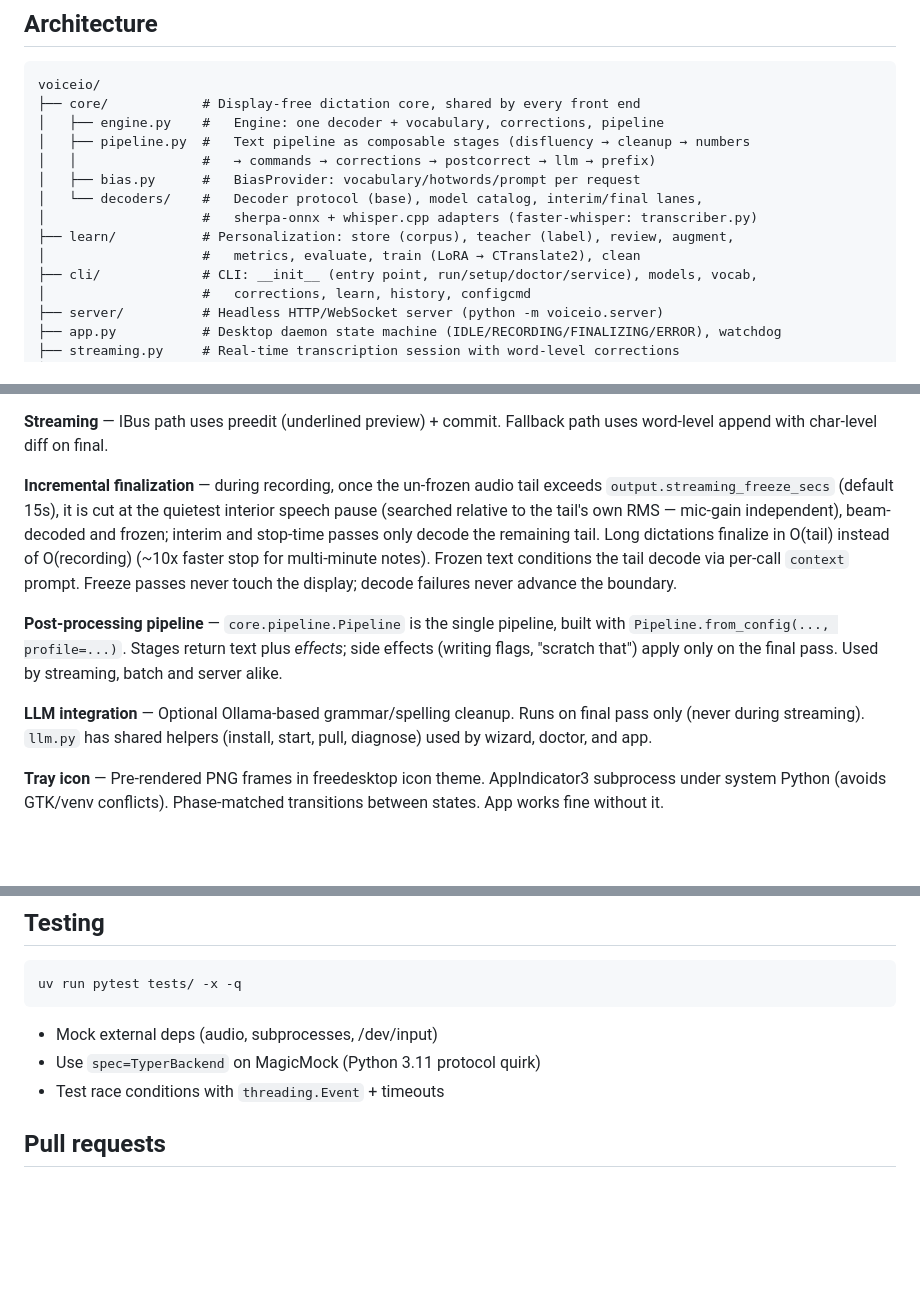
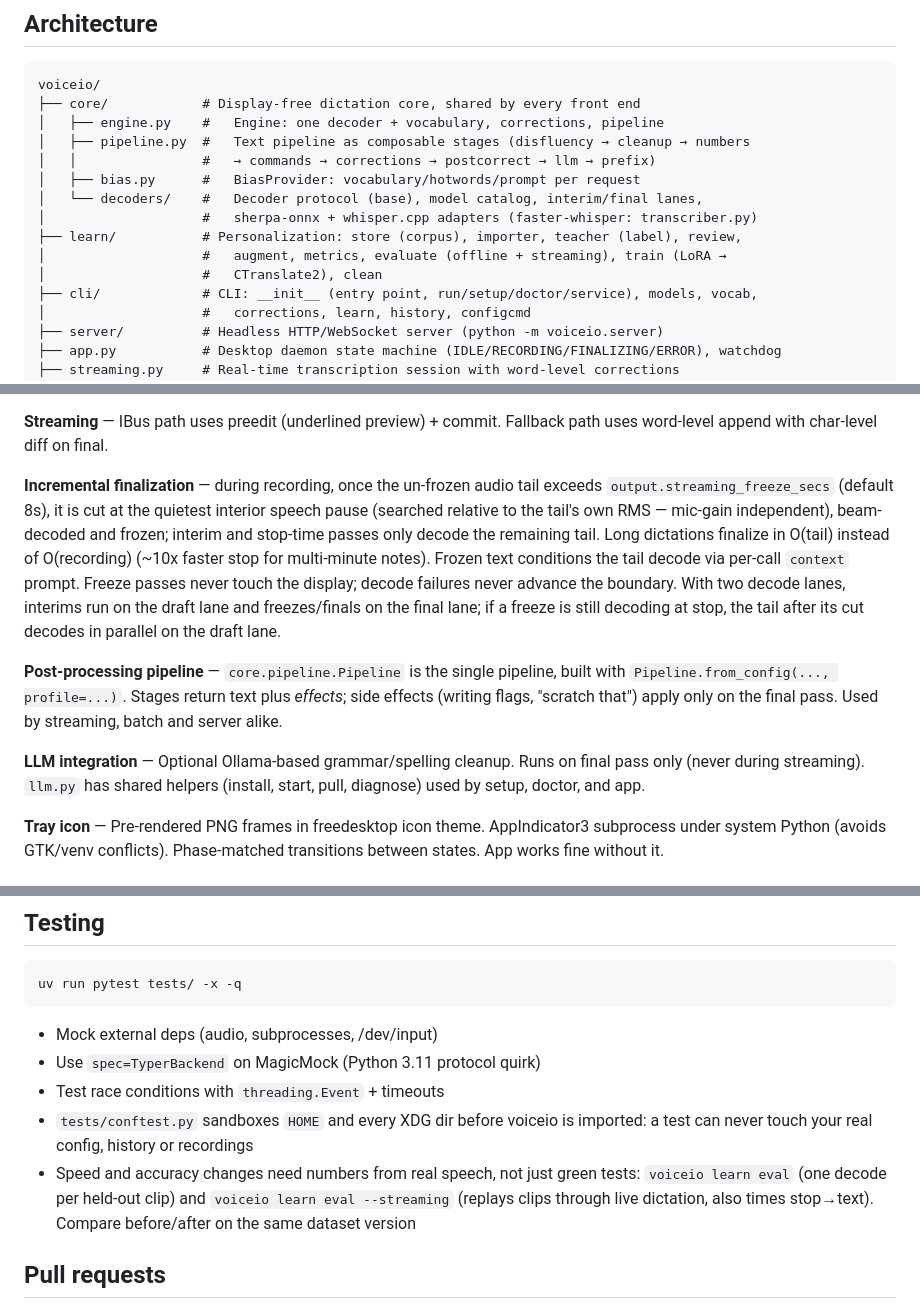
Before and after one commit to Hugo0/voiceio, a Markdown page: CONTRIBUTING.md, 3 parts joined by grey strips. Rendered like a GitHub page; blank space fills up the shorter version.

Commit message:
docs(contributing): current freeze default, dual-lane tail, learn importer/eval, test sandbox

```diff
--- a/CONTRIBUTING.md
+++ b/CONTRIBUTING.md
@@ -26,8 +26,9 @@ voiceio/
 │   ├── bias.py      #   BiasProvider: vocabulary/hotwords/prompt per request
 │   └── decoders/    #   Decoder protocol (base), model catalog, interim/final lanes,
 │                    #   sherpa-onnx + whisper.cpp adapters (faster-whisper: transcriber.py)
-├── learn/           # Personalization: store (corpus), teacher (label), review, augment,
-│                    #   metrics, evaluate, train (LoRA → CTranslate2), clean
+├── learn/           # Personalization: store (corpus), importer, teacher (label), review,
+│                    #   augment, metrics, evaluate (offline + streaming), train (LoRA →
+│                    #   CTranslate2), clean
 ├── cli/             # CLI: __init__ (entry point, run/setup/doctor/service), models, vocab,
 │                    #   corrections, learn, history, configcmd
 ├── server/          # Headless HTTP/WebSocket server (python -m voiceio.server)
@@ -95,11 +96,11 @@ NixOS module, Home Manager module).
 
 **Streaming** — IBus path uses preedit (underlined preview) + commit. Fallback path uses word-level append with char-level diff on final.
 
-**Incremental finalization** — during recording, once the un-frozen audio tail exceeds `output.streaming_freeze_secs` (default 15s), it is cut at the quietest interior speech pause (searched relative to the tail's own RMS — mic-gain independent), beam-decoded and frozen; interim and stop-time passes only decode the remaining tail. Long dictations finalize in O(tail) instead of O(recording) (~10x faster stop for multi-minute notes). Frozen text conditions the tail decode via per-call `context` prompt. Freeze passes never touch the display; decode failures never advance the boundary.
+**Incremental finalization** — during recording, once the un-frozen audio tail exceeds `output.streaming_freeze_secs` (default 8s), it is cut at the quietest interior speech pause (searched relative to the tail's own RMS — mic-gain independent), beam-decoded and frozen; interim and stop-time passes only decode the remaining tail. Long dictations finalize in O(tail) instead of O(recording) (~10x faster stop for multi-minute notes). Frozen text conditions the tail decode via per-call `context` prompt. Freeze passes never touch the display; decode failures never advance the boundary. With two decode lanes, interims run on the draft lane and freezes/finals on the final lane; if a freeze is still decoding at stop, the tail after its cut decodes in parallel on the draft lane.
 
 **Post-processing pipeline** — `core.pipeline.Pipeline` is the single pipeline, built with `Pipeline.from_config(..., profile=...)`. Stages return text plus *effects*; side effects (writing flags, "scratch that") apply only on the final pass. Used by streaming, batch and server alike.
 
-**LLM integration** — Optional Ollama-based grammar/spelling cleanup. Runs on final pass only (never during streaming). `llm.py` has shared helpers (install, start, pull, diagnose) used by wizard, doctor, and app.
+**LLM integration** — Optional Ollama-based grammar/spelling cleanup. Runs on final pass only (never during streaming). `llm.py` has shared helpers (install, start, pull, diagnose) used by setup, doctor, and app.
 
 **Tray icon** — Pre-rendered PNG frames in freedesktop icon theme. AppIndicator3 subprocess under system Python (avoids GTK/venv conflicts). Phase-matched transitions between states. App works fine without it.
 
@@ -121,6 +122,8 @@ uv run pytest tests/ -x -q
 - Mock external deps (audio, subprocesses, /dev/input)
 - Use `spec=TyperBackend` on MagicMock (Python 3.11 protocol quirk)
 - Test race conditions with `threading.Event` + timeouts
+- `tests/conftest.py` sandboxes `HOME` and every XDG dir before voiceio is imported: a test can never touch your real config, history or recordings
+- Speed and accuracy changes need numbers from real speech, not just green tests: `voiceio learn eval` (one decode per held-out clip) and `voiceio learn eval --streaming` (replays clips through live dictation, also times stop→text). Compare before/after on the same dataset version
 
 ## Pull requests
 
```
